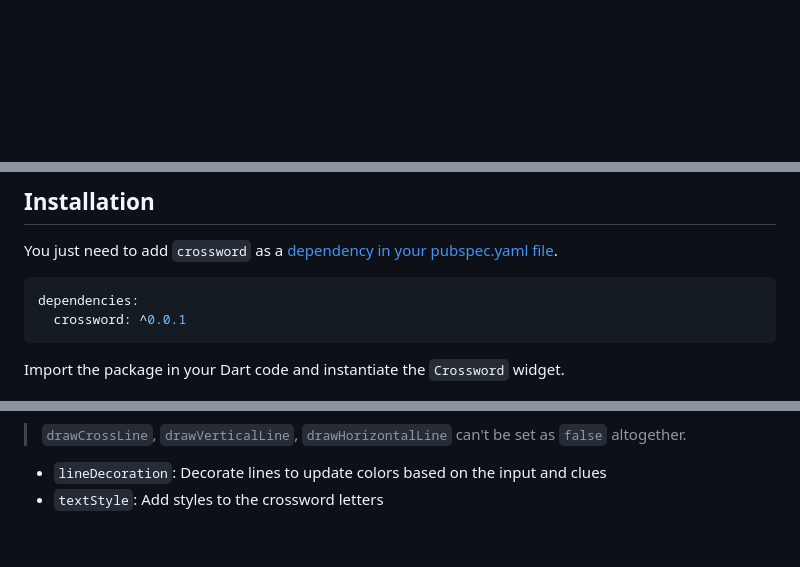
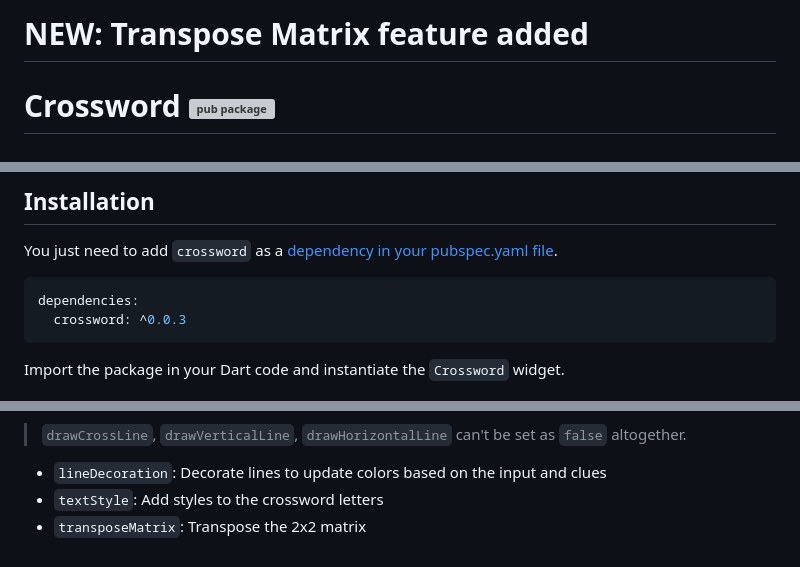
Before and after one commit to Amonc/crossword, a Markdown page: README.md, 3 parts joined by grey strips. Rendered like a GitHub page; blank space fills up the shorter version; grey boxes are pictures that could not be loaded.

````diff
--- a/README.md
+++ b/README.md
@@ -1,3 +1,6 @@
- <br>
+# NEW:  Transpose Matrix feature added
+# Crossword [![pub package](https://img.shields.io/pub/v/crossword.svg)](https://pub.dartlang.org/packages/crossword)
+
+<br>
 <p align="center">
 <img alt="GitHub commit activity" src="https://img.shields.io/github/commit-activity/m/amonc/crossword">
@@ -29,7 +39,7 @@ You just need to add `crossword` as a [dependency in your pubspec.yaml file](htt
 
 ```yaml
 dependencies:
-  crossword: ^0.0.1
+  crossword: ^0.0.3
 ```
 
 Import the package in your Dart code and instantiate the `Crossword` widget.
@@ -73,3 +83,4 @@ Crossword(
 
 - `lineDecoration`: Decorate lines to update colors based on the input and clues
 - `textStyle`: Add styles to the crossword letters
+- `transposeMatrix`: Transpose the 2x2 matrix
````
Also changed, not shown: other parts of README.md (+7 -0 lines).
